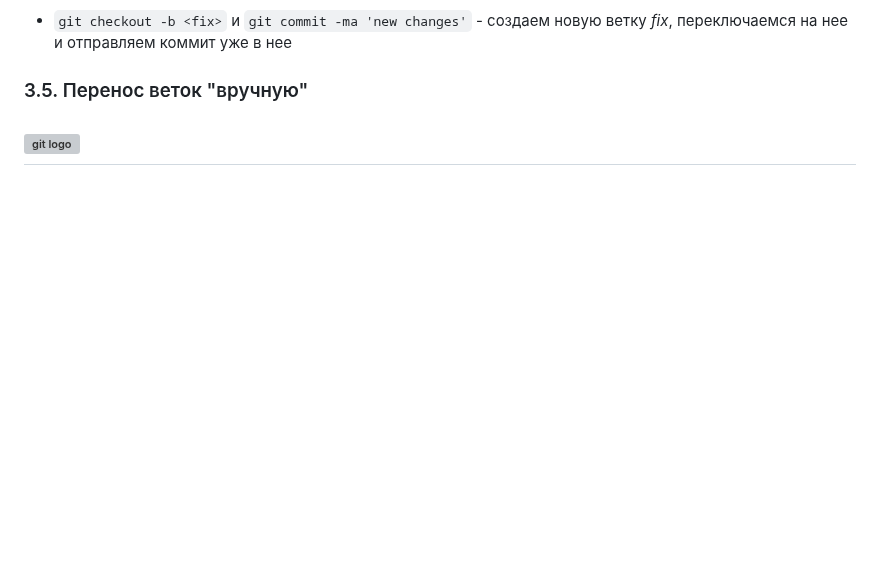
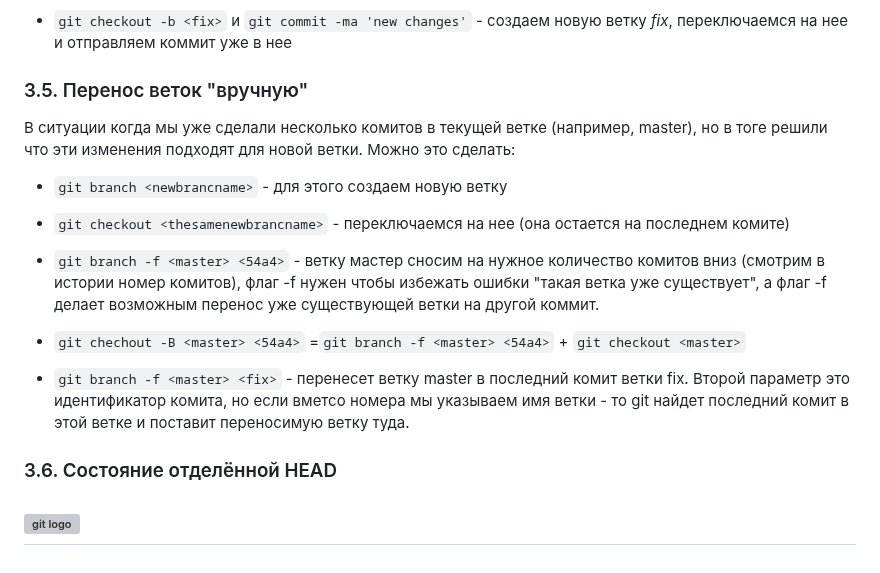
Before and after one commit to katerina-shche/Slonit, a Markdown page: git-commands.md, the part around the change. Drawn GitHub-style; blank space fills up the shorter version; grey boxes are pictures that could not be loaded.

Commit message:
git chechout -B <master> <54a4>

```diff
--- a/git-commands.md
+++ b/git-commands.md
@@ -215,6 +215,18 @@ Aborting
 
 ### 3.5. Перенос веток "вручную"
 
+В ситуации когда мы уже сделали несколько комитов в текущей ветке (например, master), но в тоге решили что эти изменения подходят для новой ветки. Можно это сделать:
+
+- `git branch <newbrancname>` - для этого создаем новую ветку
+- `git checkout <thesamenewbrancname>` - переключаемся на нее (она остается на последнем комите)
+- `git branch -f <master> <54a4>` - ветку мастер сносим на нужное количество комитов вниз (смотрим в истории номер комитов), флаг -f нужен чтобы избежать ошибки "такая ветка уже существует", а флаг -f делает возможным перенос уже существующей ветки на другой коммит.
+
+- `git chechout -B <master> <54a4>` =`git branch -f <master> <54a4>` + `git checkout <master>`
+
+- `git branch -f <master> <fix>` - перенесет ветку master в последний комит ветки fix. Второй параметр это идентификатор комита, но если вметсо номера мы указываем имя ветки - то git найдет последний комит в этой ветке и поставит переносимую ветку туда.
+
+### 3.6. Состояние отделённой HEAD
+
 
 ![git logo](https://upload.wikimedia.org/wikipedia/commons/thumb/e/e0/Git-logo.svg/1920px-Git-logo.svg.png)
 ---
```
